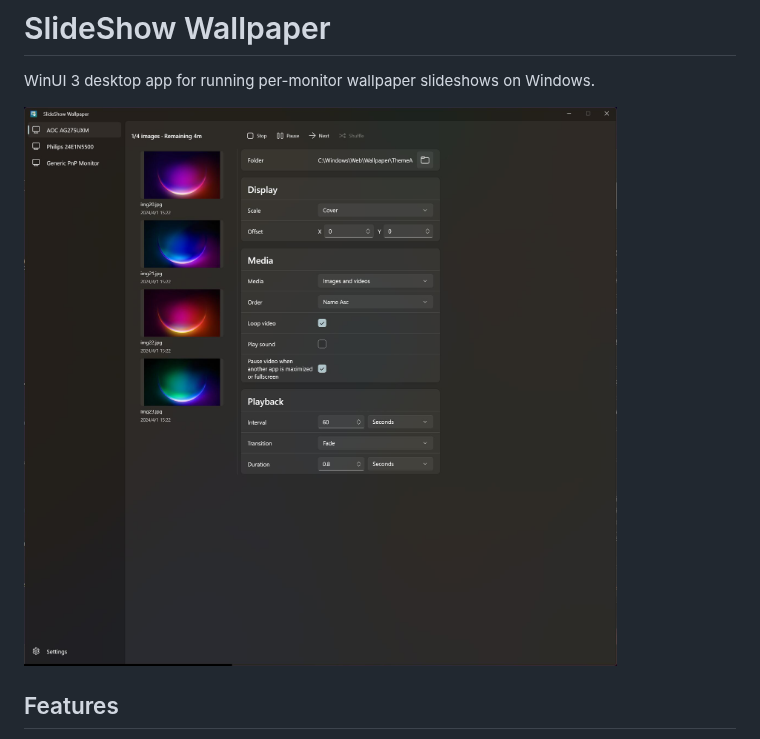
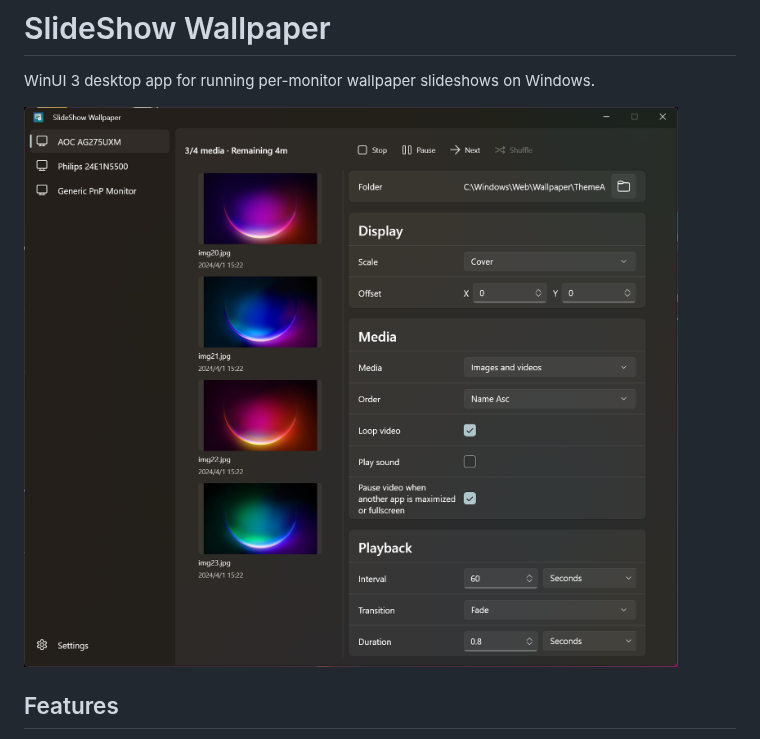
Before and after one commit to fffonion/SlideShowWallpaper, a Markdown page: README.md, the part around the change. GitHub-like rendering; pictures changed too: docs/screenshots/main-window-en-screen.jpg (deleted), docs/screenshots/main-window-en-screen.png (added).

Commit message:
Refresh README screenshot

```diff
--- a/README.md
+++ b/README.md
@@ -2,7 +2,7 @@
 
 WinUI 3 desktop app for running per-monitor wallpaper slideshows on Windows.
 
-![SlideShow Wallpaper main window](docs/screenshots/main-window-en-screen.jpg)
+![SlideShow Wallpaper main window](docs/screenshots/main-window-en-screen.png)
 
 ## Features
 
```
